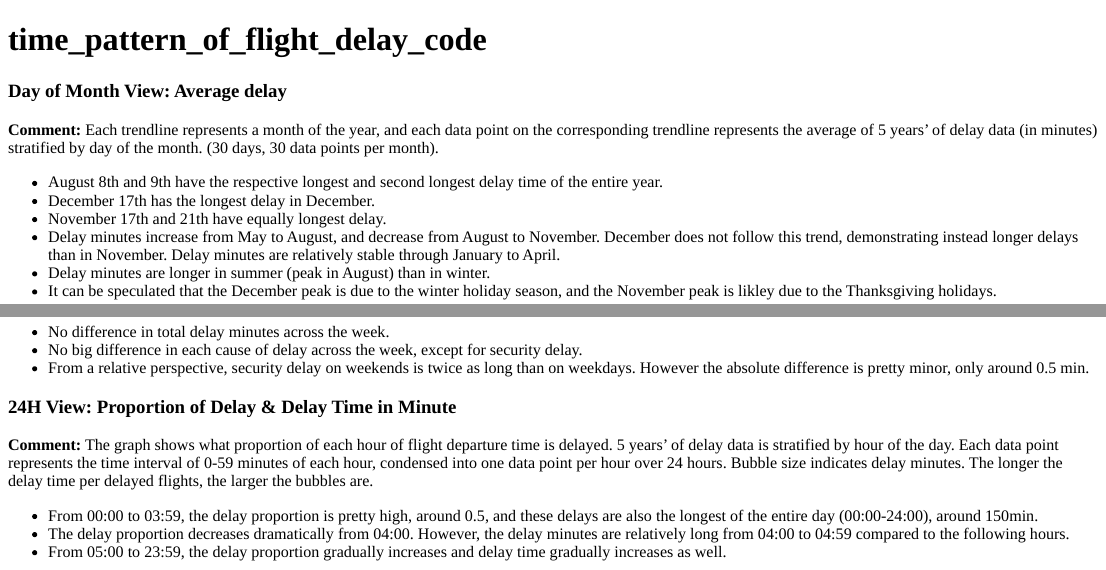
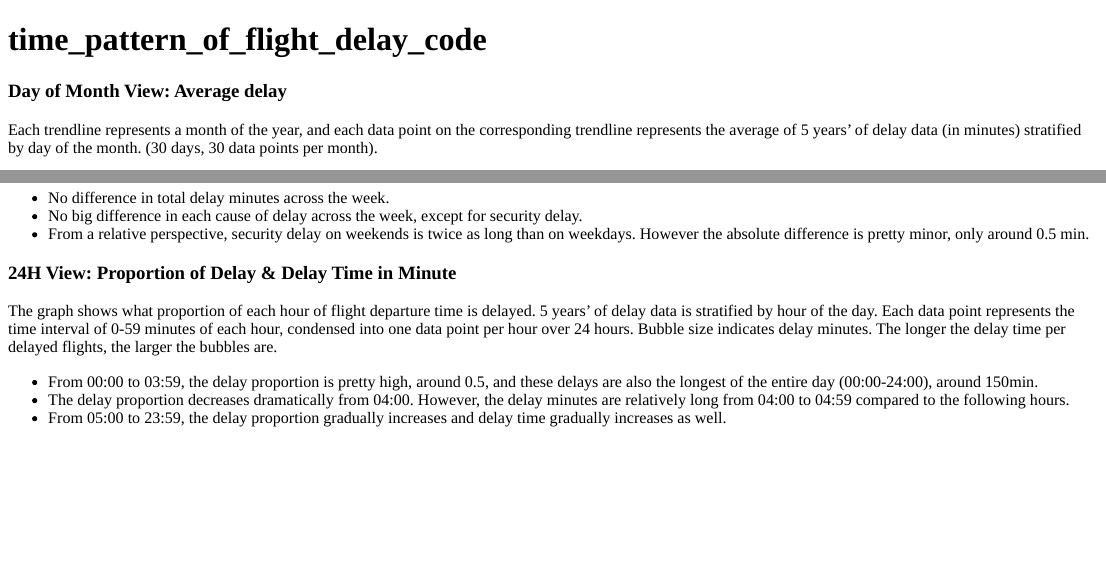
Before and after one commit to tuyuqi/delay_flight_website, an R Markdown document (time_pattern_of_flight_delay.Rmd): the page in a window 1100 px wide, from its top, and a second part further down, joined at a grey line. Rendered offline with R 4.5, knitr and Pandoc, with nearby package versions.

Commit message:
deleted some words in time patter

```diff
--- a/time_pattern_of_flight_delay.Rmd
+++ b/time_pattern_of_flight_delay.Rmd
@@ -6,7 +6,7 @@ output: html_document
 
 ### Day of Month View: Average delay
 
-**Comment:** Each trendline represents a month of the year, and each data point on the corresponding trendline represents the average of 5 years' of delay data (in minutes) stratified by day of the month.  (30 days, 30 data points per month). \
+Each trendline represents a month of the year, and each data point on the corresponding trendline represents the average of 5 years' of delay data (in minutes) stratified by day of the month.  (30 days, 30 data points per month). \
 
 * August 8th and 9th have the respective longest and second longest delay time of the entire year.
 * December 17th has the longest delay in December.
@@ -27,7 +27,7 @@ Each bar represents the average of 5 years' of delay data stratified by day of t
 
 ### 24H View: Proportion of Delay & Delay Time in Minute
 
-**Comment:** The graph shows what proportion of each hour of flight departure time is delayed. 5 years' of delay data is stratified by hour of the day. Each data point represents the time interval of 0-59 minutes of each hour, condensed into one data point per hour over 24 hours. Bubble size indicates delay minutes. The longer the delay time per delayed flights, the larger the bubbles are.
+The graph shows what proportion of each hour of flight departure time is delayed. 5 years' of delay data is stratified by hour of the day. Each data point represents the time interval of 0-59 minutes of each hour, condensed into one data point per hour over 24 hours. Bubble size indicates delay minutes. The longer the delay time per delayed flights, the larger the bubbles are.
 
 * From 00:00 to 03:59, the delay proportion is pretty high, around 0.5, and these delays are also the longest of the entire day (00:00-24:00), around 150min.
 * The delay proportion decreases dramatically from 04:00. However, the delay minutes are relatively long from 04:00 to 04:59 compared to the following hours.
```
Also changed, not shown: data_and_approaches.html.
